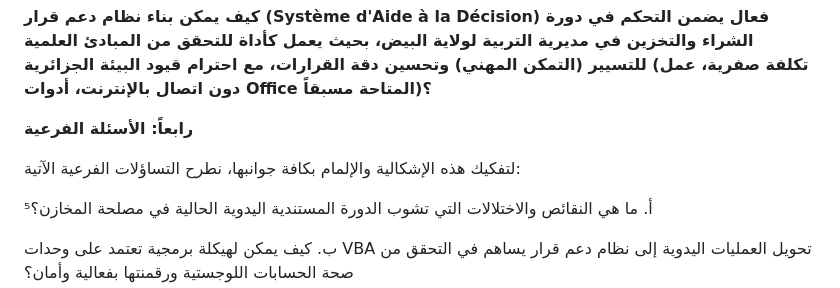
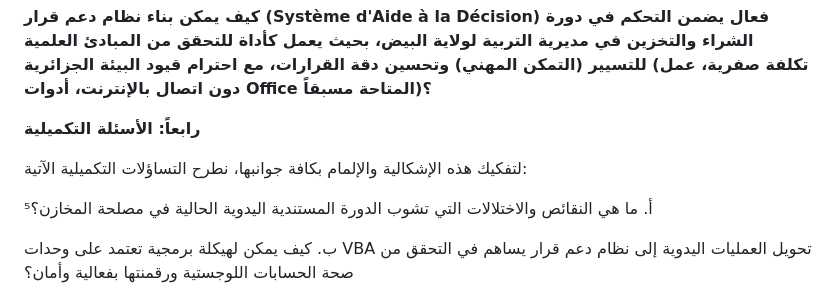
Before and after one commit to kamelmh/logistics-public-sector-refactor, a Markdown page: Thesis_Surgical_Edit/Final_Thesis_Academix_v13_2.md, the part around the change. Rendered like a GitHub page.

Commit message:
Remove forbidden term 'فرع' (Branch) - replaced with 'تكميلية' per CNEPD requirements

```diff
--- a/Thesis_Surgical_Edit/Final_Thesis_Academix_v13_2.md
+++ b/Thesis_Surgical_Edit/Final_Thesis_Academix_v13_2.md
@@ -204,9 +204,9 @@ CNEPD ---Administration publique algérienne
 التربية لولاية البيض، بحيث يعمل كأداة للتحقق من المبادئ العلمية للتسيير (التمكن المهني) وتحسين دقة القرارات، مع احترام قيود البيئة الجزائرية (تكلفة صفرية، عمل
 دون اتصال بالإنترنت، أدوات Office المتاحة مسبقاً)؟**
 
-**رابعاً: الأسئلة الفرعية**
-
-لتفكيك هذه الإشكالية والإلمام بكافة جوانبها، نطرح التساؤلات الفرعية
+**رابعاً: الأسئلة التكميلية**
+
+لتفكيك هذه الإشكالية والإلمام بكافة جوانبها، نطرح التساؤلات التكميلية
 الآتية:
 
 أ. ما هي النقائص والاختلالات التي تشوب الدورة المستندية اليدوية الحالية
```
